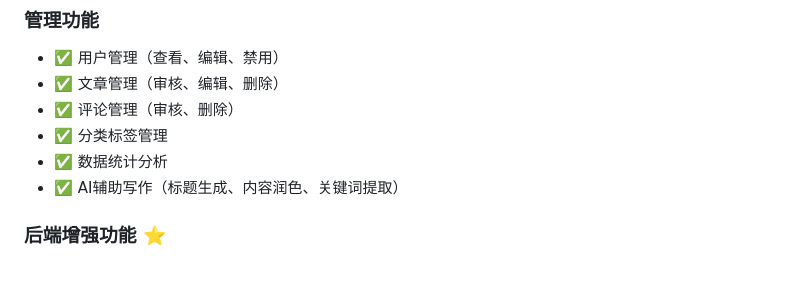
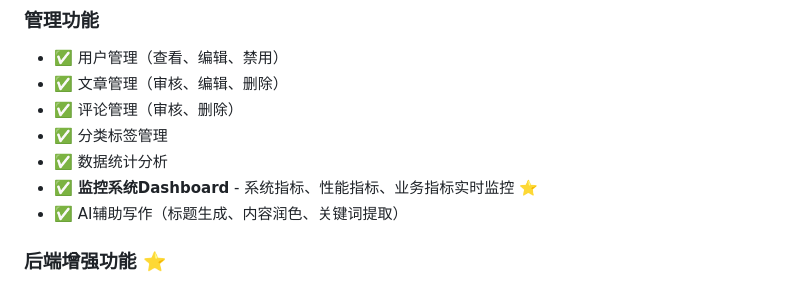
Before and after one commit to slxr925/myblog, a Markdown page: README.md, the part around the change. Rendered like a GitHub page.

```diff
--- a/README.md
+++ b/README.md
@@ -53,6 +53,7 @@ MyBlog 是一个基于 Spring Boot + React 构建的现代化博客系统，采
 - ✅ 评论管理（审核、删除）
 - ✅ 分类标签管理
 - ✅ 数据统计分析
+- ✅ **监控系统Dashboard** - 系统指标、性能指标、业务指标实时监控 ⭐
 - ✅ AI辅助写作（标题生成、内容润色、关键词提取）
 
 ### 后端增强功能 ⭐
```
Also changed, not shown: doc/README.md (+12 -1 lines).
